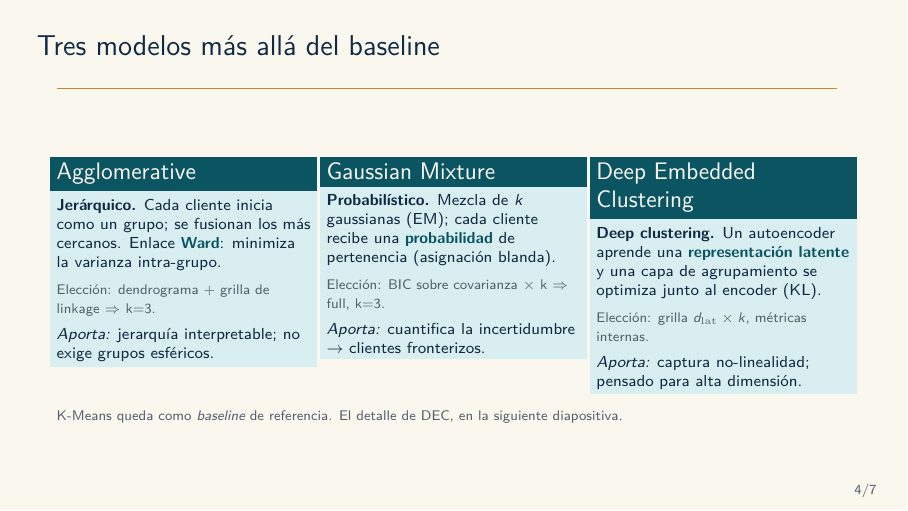
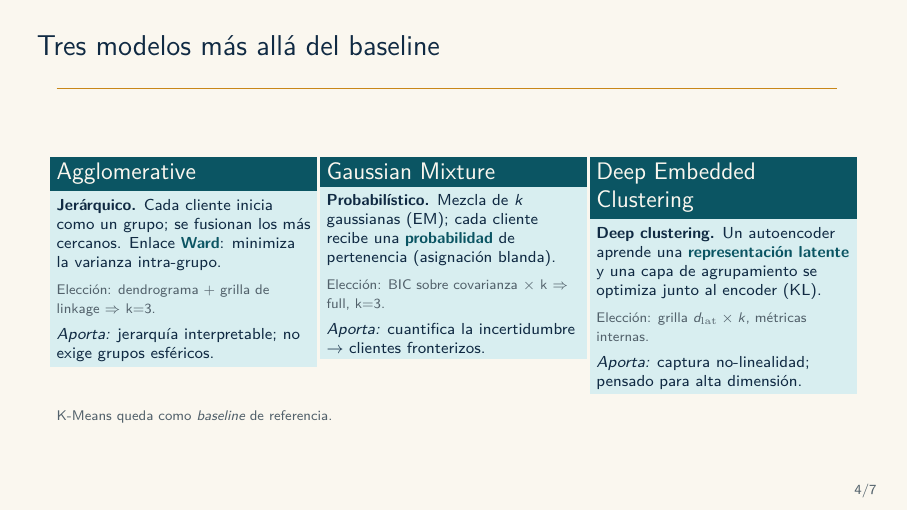
Before and after one commit to fedemoranf-alt/TPF-NoSupervisado-Moran_Barboza, LaTeX slides (presentation/presentacion_segmentacion_clientes.tex): page 4 of 9. Compiled offline with pdfLaTeX.

Commit message:
Correciones en la presentacion

```diff
--- a/presentation/presentacion_segmentacion_clientes.tex
+++ b/presentation/presentacion_segmentacion_clientes.tex
@@ -179,7 +179,7 @@
     \end{column}
   \end{columns}
   \vspace{0.25cm}
-  \smallnote{K-Means queda como \emph{baseline} de referencia. El detalle de DEC, en la siguiente diapositiva.}
+  \smallnote{K-Means queda como \emph{baseline} de referencia.}
 \end{frame}
 
 % Guion: la tabla no es para leer todo; marcar que Ward gana por interpretabilidad.
```
Also changed, not shown: presentation/presentacion_segmentacion_clientes.pdf.
